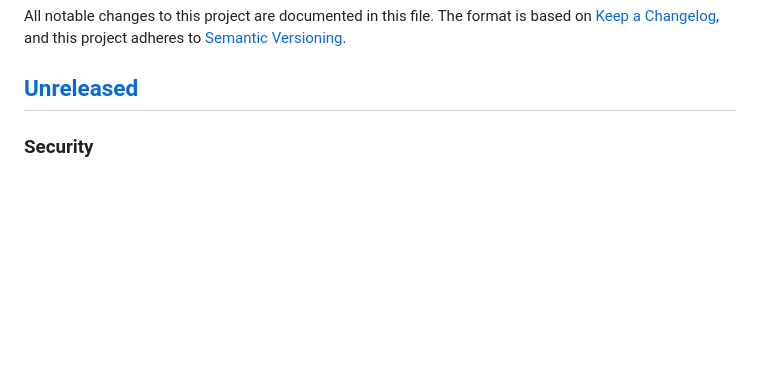
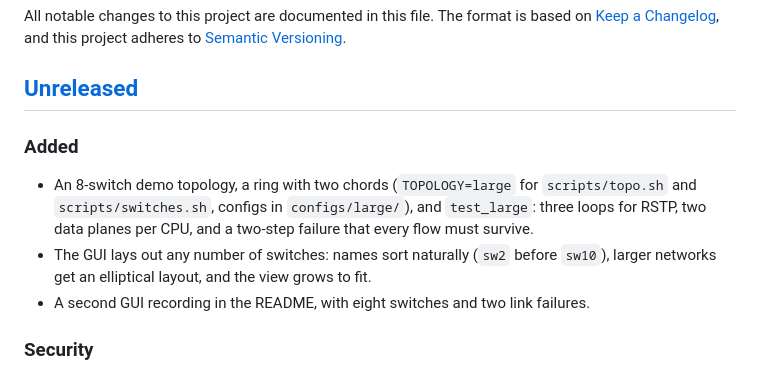
Before and after one commit to Yusufss4/softswitch, a Markdown page: CHANGELOG.md, the part around the change. Drawn GitHub-style; blank space fills up the shorter version.

```diff
--- a/CHANGELOG.md
+++ b/CHANGELOG.md
@@ -5,6 +5,14 @@ The format is based on [Keep a Changelog](https://keepachangelog.com/en/1.1.0/),
 and this project adheres to [Semantic Versioning](https://semver.org/spec/v2.0.0.html).
 
 ## [Unreleased]
+
+### Added
+- An 8-switch demo topology, a ring with two chords (`TOPOLOGY=large` for `scripts/topo.sh`
+  and `scripts/switches.sh`, configs in `configs/large/`), and `test_large`: three loops for RSTP,
+  two data planes per CPU, and a two-step failure that every flow must survive.
+- The GUI lays out any number of switches: names sort naturally (`sw2` before `sw10`), larger
+  networks get an elliptical layout, and the view grows to fit.
+- A second GUI recording in the README, with eight switches and two link failures.
 
 ### Security
 - Frames with stacked 802.1Q tags are dropped (new drop reason `stacked-tag`). A host on an
```
Also changed, not shown: README.md (+16 -0 lines), docs/images/gui-8-switches.gif (added), 14 other files.
